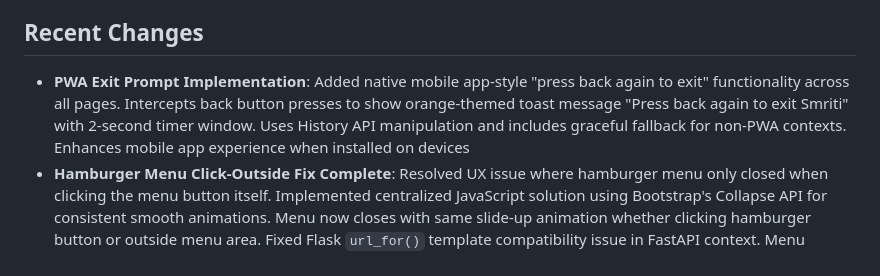
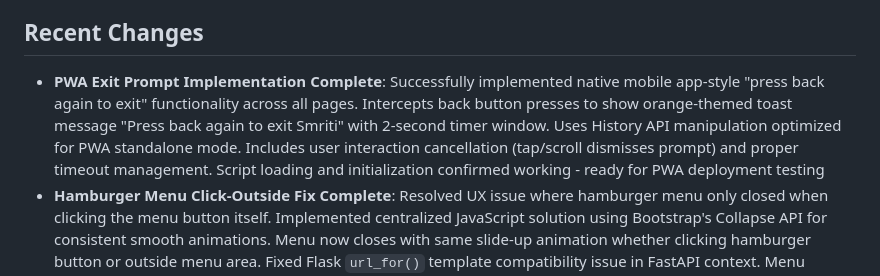
Before and after one commit to zeevandeep/SmritiQA, a Markdown page: replit.md, the part around the change. Rendered like a GitHub page.

Commit message:
Finalize mobile app-like exit confirmation and improve app installation guidance
Updates PWA exit prompt, resolves iOS installation issues, and finalizes UI enhancements.

Replit-Commit-Author: Agent
Replit-Commit-Session-Id: 4f6623af-b4b8-4b88-b598-f036bf927005
Replit-Commit-Screenshot-Url: https://storage.googleapis.com/screenshot-production-us-central1/c0b86e17-1172-4de1-a193-54903cb9232b/64e76f9e-4174-4c90-bd3c-a1de7e124e3b.jpg

```diff
--- a/replit.md
+++ b/replit.md
@@ -6,7 +6,7 @@ Smriti is an AI-powered journaling assistant that helps users gain insights from
 
 ## Recent Changes
 
-- **PWA Exit Prompt Implementation**: Added native mobile app-style "press back again to exit" functionality across all pages. Intercepts back button presses to show orange-themed toast message "Press back again to exit Smriti" with 2-second timer window. Uses History API manipulation and includes graceful fallback for non-PWA contexts. Enhances mobile app experience when installed on devices
+- **PWA Exit Prompt Implementation Complete**: Successfully implemented native mobile app-style "press back again to exit" functionality across all pages. Intercepts back button presses to show orange-themed toast message "Press back again to exit Smriti" with 2-second timer window. Uses History API manipulation optimized for PWA standalone mode. Includes user interaction cancellation (tap/scroll dismisses prompt) and proper timeout management. Script loading and initialization confirmed working - ready for PWA deployment testing
 - **Hamburger Menu Click-Outside Fix Complete**: Resolved UX issue where hamburger menu only closed when clicking the menu button itself. Implemented centralized JavaScript solution using Bootstrap's Collapse API for consistent smooth animations. Menu now closes with same slide-up animation whether clicking hamburger button or outside menu area. Fixed Flask `url_for()` template compatibility issue in FastAPI context. Menu provides intuitive mobile navigation experience across all pages
 - **New Brain Network Logo Implementation Complete**: Successfully replaced app logo with updated neural network brain design. Generated PWA-compliant icon sizes (192x192, 512x512, Apple touch icon, favicon) and updated all templates. Confirmed working perfectly on iOS devices - new logo displays correctly when saving app to iPhone home screen through "Add to Home Screen" functionality
 - **iOS PWA Installation Fix**: Fixed iOS device detection and unified installation instructions for both Safari and Chrome browsers. Enhanced platform detection to properly identify iPhone, iPad, and iPad Pro devices. Updated installation steps to correctly show "Share" button instructions since both iOS browsers use the same installation method through the Share menu
```
